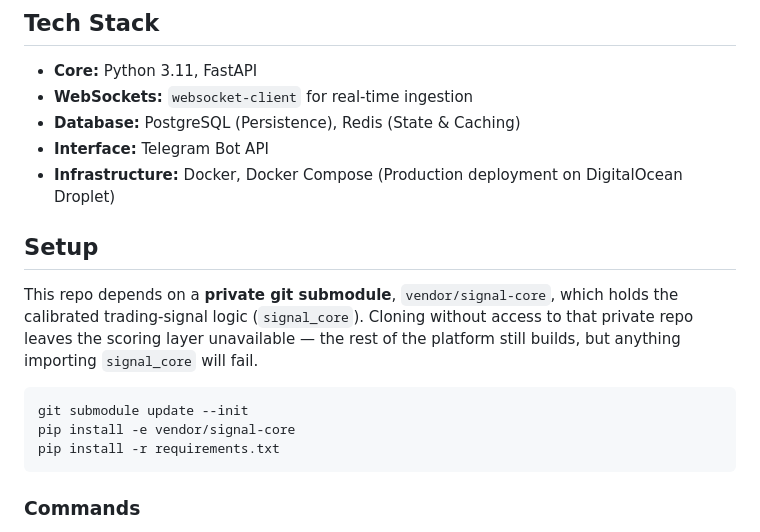
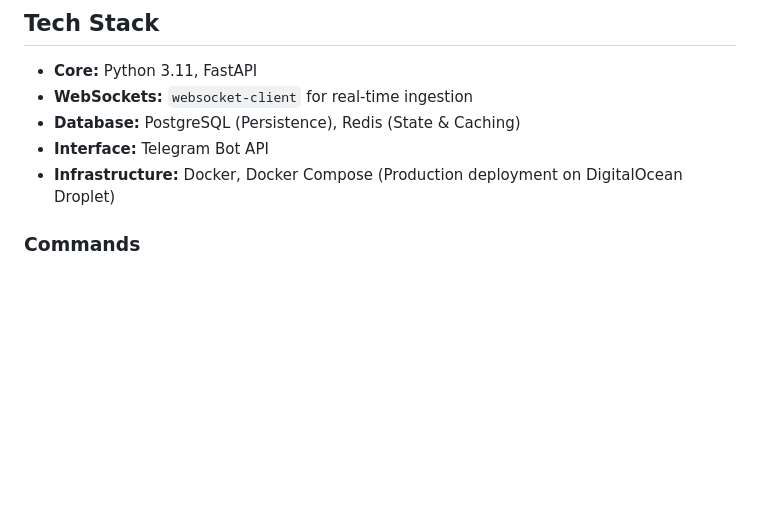
Before and after one commit to NoahB667/polymarket-analytics, a Markdown page: README.md, the part around the change. Drawn GitHub-style; blank space fills up the shorter version.

````diff
--- a/README.md
+++ b/README.md
@@ -19,19 +19,6 @@ Try the live bot on Telegram: **[@polymarket_live_trades_bot](https://t.me/polym
 - **Database:** PostgreSQL (Persistence), Redis (State & Caching)
 - **Interface:** Telegram Bot API
 - **Infrastructure:** Docker, Docker Compose (Production deployment on DigitalOcean Droplet)
-
-## Setup
-
-This repo depends on a **private git submodule**, `vendor/signal-core`, which holds the
-calibrated trading-signal logic (`signal_core`). Cloning without access to that private
-repo leaves the scoring layer unavailable — the rest of the platform still builds, but
-anything importing `signal_core` will fail.
-
-```bash
-git submodule update --init
-pip install -e vendor/signal-core
-pip install -r requirements.txt
-```
 
 ### Commands
 - `/start` : Initialize the bot.
````
